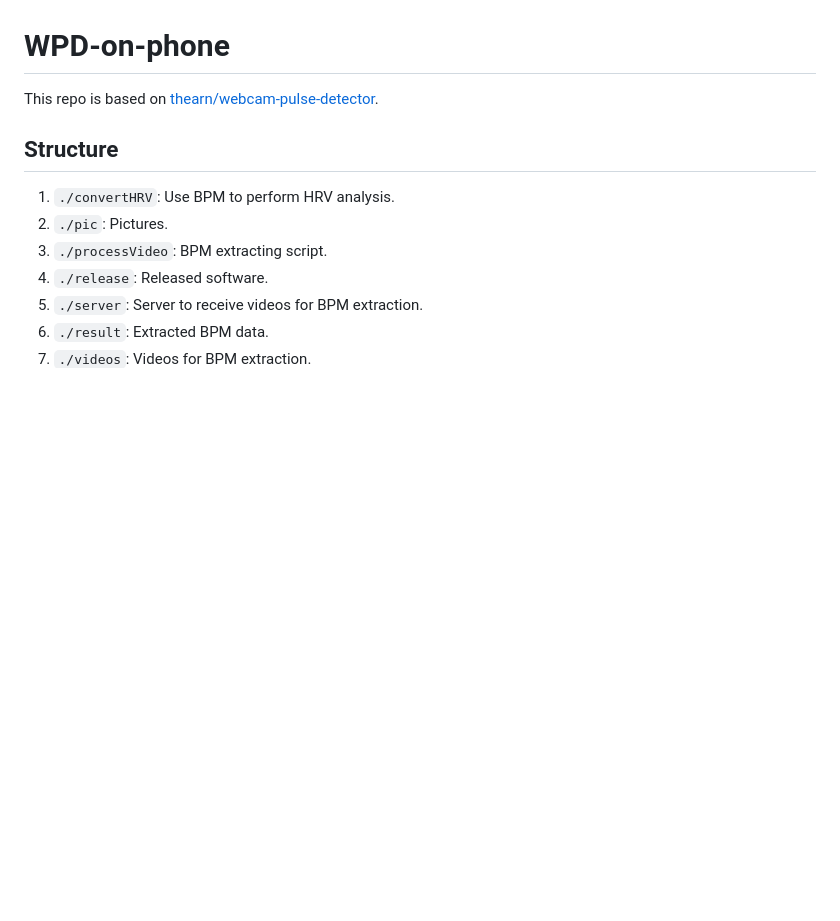
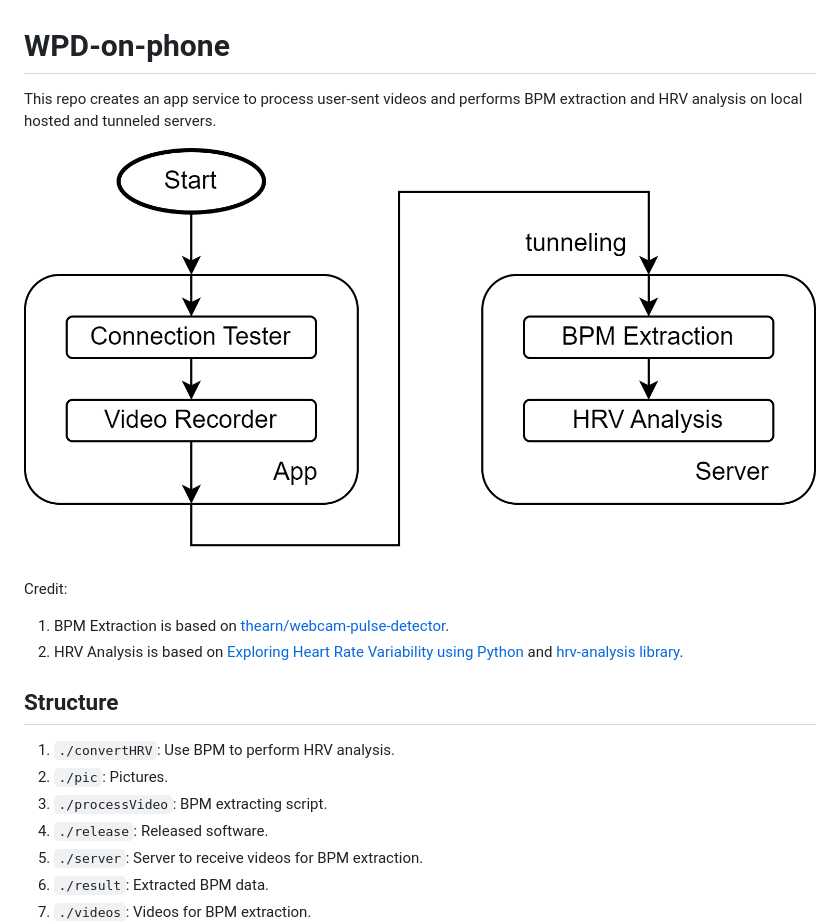
Before and after one commit to belongtothenight/WPD-on-phone, a Markdown page: README.md, the part around the change. GitHub-like rendering; pictures changed too: pic/service_flowchart.png (added); blank space fills up the shorter version.

Commit message:
Update documentation

```diff
--- a/README.md
+++ b/README.md
@@ -1,6 +1,13 @@
 # WPD-on-phone
 
-This repo is based on [thearn/webcam-pulse-detector](https://github.com/thearn/webcam-pulse-detector/tree/no_openmdao).
+This repo creates an app service to process user-sent videos and performs BPM extraction and HRV analysis on local hosted and tunneled servers.
+
+![](pic/service_flowchart.png)
+
+Credit:
+1. BPM Extraction is based on [thearn/webcam-pulse-detector](https://github.com/thearn/webcam-pulse-detector/tree/no_openmdao).
+2. HRV Analysis is based on [Exploring Heart Rate Variability using Python](https://www.kaggle.com/code/stetelepta/exploring-heart-rate-variability-using-python) and [hrv-analysis library](https://github.com/Aura-healthcare/hrv-analysis).
+
 
 ## Structure
 
```
